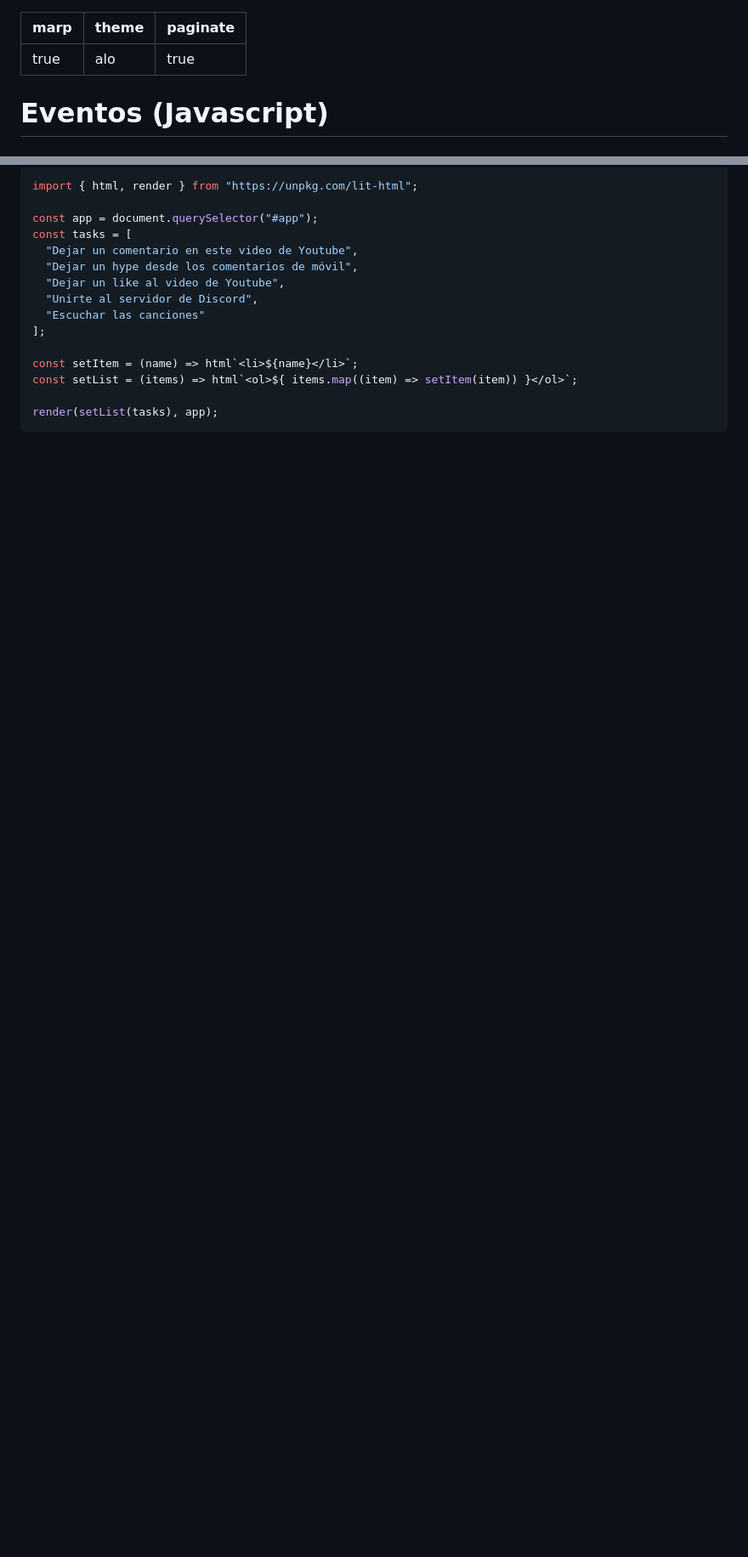
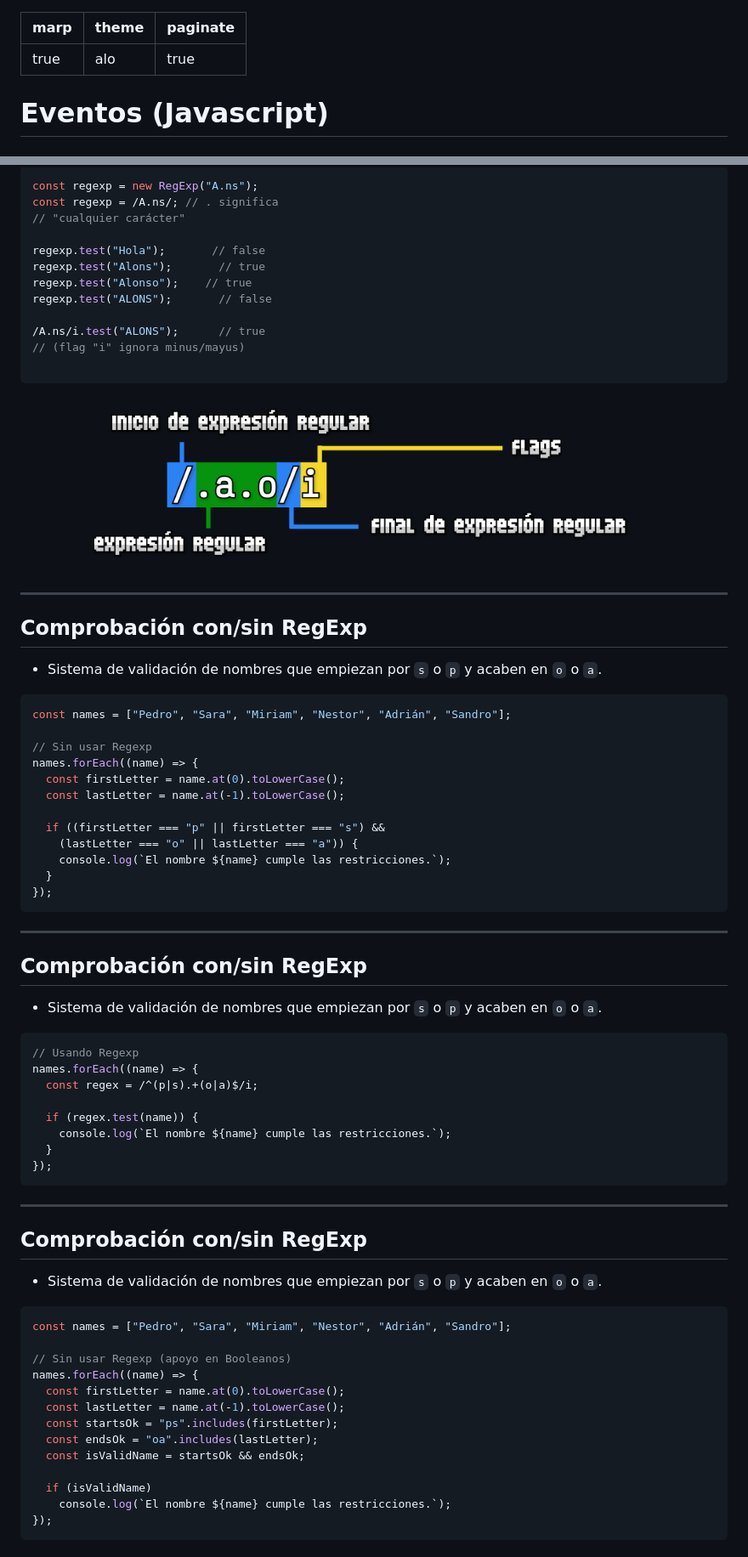
Before and after one commit to MultimediosSG/slides, a Markdown page: src/eventos/index.md, 2 parts joined by grey strips. Shown at 85% size. Drawn GitHub-style; pictures changed too: src/assets/expresion_regular.png (added); blank space fills up the shorter version.

````diff
--- a/src/eventos/index.md
+++ b/src/eventos/index.md
@@ -7,7 +7,7 @@ paginate: true
 <!-- _class: cover -->
 <style scoped>
 section {
-  --cover: url(../assets/img_00001_dom.png);
+  --cover: url(../assets/img_00017_.png);
 }
 </style>
 # Eventos (Javascript)
@@ -925,18 +926,72 @@ renderApp(); // Render inicial
 
 ```js
-import { html, render } from "https://unpkg.com/lit-html";
+const regexp = new RegExp("A.ns");
+const regexp = /A.ns/; // . significa
+// "cualquier carácter"
 
-const app = document.querySelector("#app");
-const tasks = [
-  "Dejar un comentario en este video de Youtube",
-  "Dejar un hype desde los comentarios de móvil",
-  "Dejar un like al video de Youtube",
-  "Unirte al servidor de Discord",
-  "Escuchar las canciones"
-];
+regexp.test("Hola");       // false
+regexp.test("Alons");       // true
+regexp.test("Alonso");    // true
+regexp.test("ALONS");       // false
 
-const setItem = (name) => html`<li>${name}</li>`;
-const setList = (items) => html`<ol>${ items.map((item) => setItem(item)) }</ol>`;
+/A.ns/i.test("ALONS");      // true
+// (flag "i" ignora minus/mayus)
 
-render(setList(tasks), app);
 ```
+![bg contain right](../assets/expresion_regular.png)
+
+</div>
+
+---
+## Comprobación con/sin RegExp
+- Sistema de validación de nombres que empiezan por ``s`` o ``p`` y acaben en ``o`` o ``a``.
+
+```js
+const names = ["Pedro", "Sara", "Miriam", "Nestor", "Adrián", "Sandro"];
+
+// Sin usar Regexp
+names.forEach((name) => {
+  const firstLetter = name.at(0).toLowerCase();
+  const lastLetter = name.at(-1).toLowerCase();
+
+  if ((firstLetter === "p" || firstLetter === "s") &&
+    (lastLetter === "o" || lastLetter === "a")) {
+    console.log(`El nombre ${name} cumple las restricciones.`);
+  }
+});
+```
+---
+## Comprobación con/sin RegExp
+- Sistema de validación de nombres que empiezan por ``s`` o ``p`` y acaben en ``o`` o ``a``.
+
+```js
+// Usando Regexp
+names.forEach((name) => {
+  const regex = /^(p|s).+(o|a)$/i;
+
+  if (regex.test(name)) {
+    console.log(`El nombre ${name} cumple las restricciones.`);
+  }
+});
+```
+
+---
+## Comprobación con/sin RegExp
+- Sistema de validación de nombres que empiezan por ``s`` o ``p`` y acaben en ``o`` o ``a``.
+
+```js
+const names = ["Pedro", "Sara", "Miriam", "Nestor", "Adrián", "Sandro"];
+
+// Sin usar Regexp (apoyo en Booleanos)
+names.forEach((name) => {
+  const firstLetter = name.at(0).toLowerCase();
+  const lastLetter = name.at(-1).toLowerCase();
+  const startsOk = "ps".includes(firstLetter);
+  const endsOk = "oa".includes(lastLetter);
+  const isValidName = startsOk && endsOk;
+
+  if (isValidName)
+    console.log(`El nombre ${name} cumple las restricciones.`);
+});
+```
+
````
Also changed, not shown: other parts of src/eventos/index.md (+168 -37 lines), src/assets/img_00018_.png (added), 3 other files.
